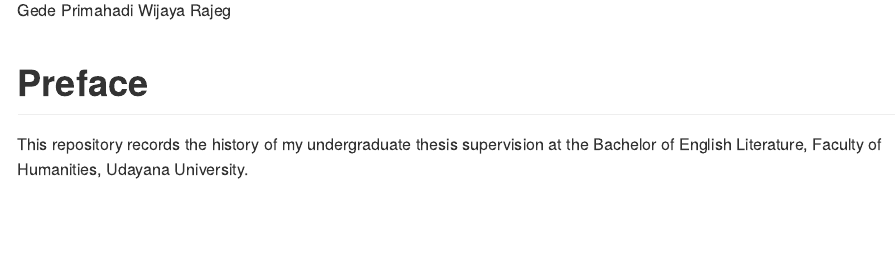
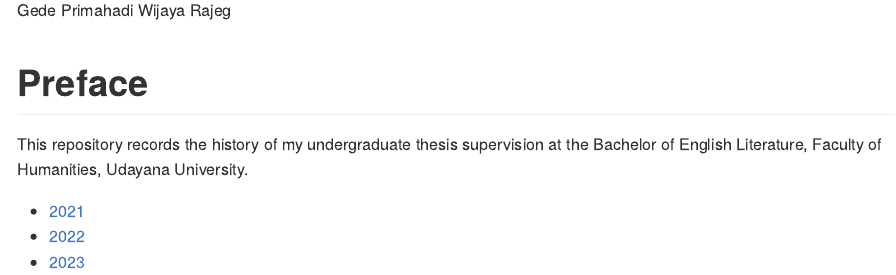
Before and after one commit to gederajeg/undergrad-thesis-supervision, an R Markdown document (README.Rmd): the page in a window 1100 px wide, from 110 px down. The pictures show the output file README.md that the author committed with the source, drawn offline in the style of GitHub.

Commit message:
Add URL to main README to the folders.

```diff
--- a/README.Rmd
+++ b/README.Rmd
@@ -19,3 +19,7 @@ knitr::opts_chunk$set(
 <!-- badges: end -->
 
 This repository records the history of my undergraduate thesis supervision at the Bachelor of English Literature, Faculty of Humanities, Udayana University.
+
+- [2021](https://github.com/gederajeg/undergrad-thesis-supervision/tree/main/2021)
+- [2022](https://github.com/gederajeg/undergrad-thesis-supervision/tree/main/2022)
+- [2023](https://github.com/gederajeg/undergrad-thesis-supervision/tree/main/2023)
```
Also changed, not shown: README.md.
